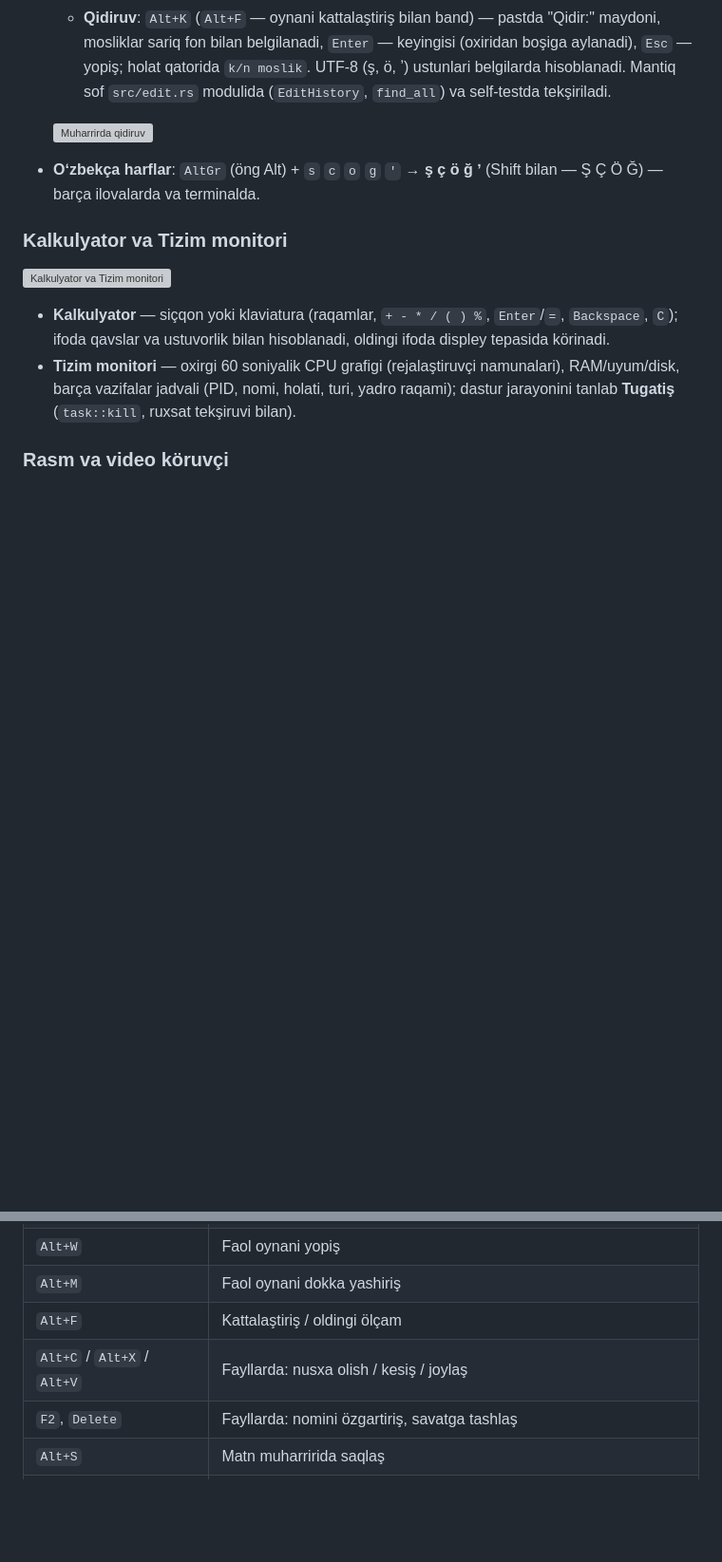
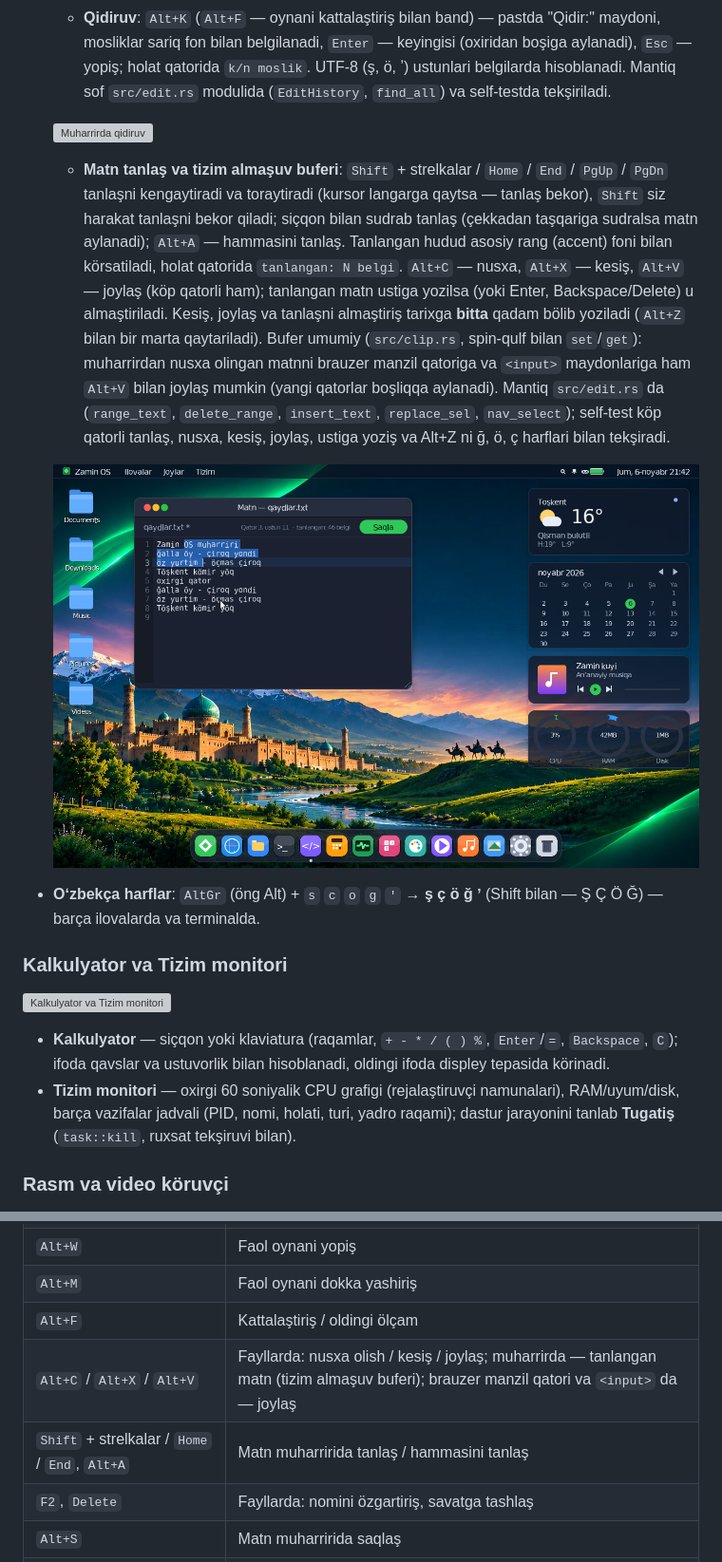
Before and after one commit to abbosjon-dev/os, a Markdown page: README.md, 2 parts joined by grey strips. Shown at 95% size. Drawn GitHub-style; pictures changed too: docs/apps/editor-select.png (added); blank space fills up the shorter version; grey boxes are pictures that could not be loaded.

```diff
--- a/README.md
+++ b/README.md
@@ -388,6 +388,21 @@ Tuzatilgan tizim xatolari (shu bosqichda topildi):
     Mantiq sof `src/edit.rs` modulida (`EditHistory`, `find_all`) va self-testda tekşiriladi.
 
   ![Muharrirda qidiruv](docs/apps/editor-find.png)
+  - **Matn tanlaş va tizim almaşuv buferi**: `Shift` + strelkalar / `Home` / `End` / `PgUp` /
+    `PgDn` tanlaşni kengaytiradi va toraytiradi (kursor langarga qaytsa — tanlaş bekor),
+    `Shift` siz harakat tanlaşni bekor qiladi; siçqon bilan sudrab tanlaş (çekkadan taşqariga
+    sudralsa matn aylanadi); `Alt+A` — hammasini tanlaş. Tanlangan hudud asosiy rang (accent)
+    foni bilan körsatiladi, holat qatorida `tanlangan: N belgi`. `Alt+C` — nusxa, `Alt+X` —
+    kesiş, `Alt+V` — joylaş (köp qatorli ham); tanlangan matn ustiga yozilsa (yoki Enter,
+    Backspace/Delete) u almaştiriladi. Kesiş, joylaş va tanlaşni almaştiriş tarixga **bitta**
+    qadam bölib yoziladi (`Alt+Z` bilan bir marta qaytariladi). Bufer umumiy (`src/clip.rs`,
+    spin-qulf bilan `set`/`get`): muharrirdan nusxa olingan matnni brauzer manzil qatoriga va
+    `<input>` maydonlariga ham `Alt+V` bilan joylaş mumkin (yangi qatorlar boşliqqa aylanadi).
+    Mantiq `src/edit.rs` da (`range_text`, `delete_range`, `insert_text`, `replace_sel`,
+    `nav_select`); self-test köp qatorli tanlaş, nusxa, kesiş, joylaş, ustiga yoziş va Alt+Z ni
+    ğ, ö, ç harflari bilan tekşiradi.
+
+  ![Muharrirda köp qatorli tanlaş](docs/apps/editor-select.png)
 - **Oʻzbekça harflar**: `AltGr` (öng Alt) + `s` `c` `o` `g` `'` → **ş ç ö ğ ʼ**
   (Shift bilan — Ş Ç Ö Ğ) — barça ilovalarda va terminalda.
 
@@ -439,7 +454,8 @@ pastda "2 / 4". Video oynasida **ijro/pauza** tugmasi (`Space`), kadrlar böyiç
 | `Alt+W` | Faol oynani yopiş |
 | `Alt+M` | Faol oynani dokka yashiriş |
 | `Alt+F` | Kattalaştiriş / oldingi ölçam |
-| `Alt+C` / `Alt+X` / `Alt+V` | Fayllarda: nusxa olish / kesiş / joylaş |
+| `Alt+C` / `Alt+X` / `Alt+V` | Fayllarda: nusxa olish / kesiş / joylaş; muharrirda — tanlangan matn (tizim almaşuv buferi); brauzer manzil qatori va `<input>` da — joylaş |
+| `Shift` + strelkalar / `Home` / `End`, `Alt+A` | Matn muharririda tanlaş / hammasini tanlaş |
 | `F2`, `Delete` | Fayllarda: nomini özgartiriş, savatga tashlaş |
 | `Alt+S` | Matn muharririda saqlaş |
 | `Alt+Z` / `Alt+Shift+Z` | Matn muharririda bekor qiliş / qaytariş |
```
Also changed, not shown: 5 other files.
